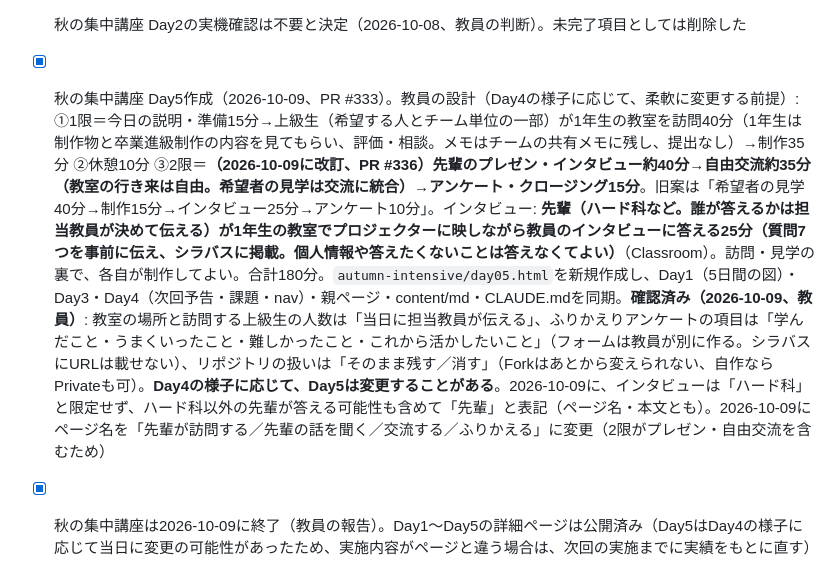
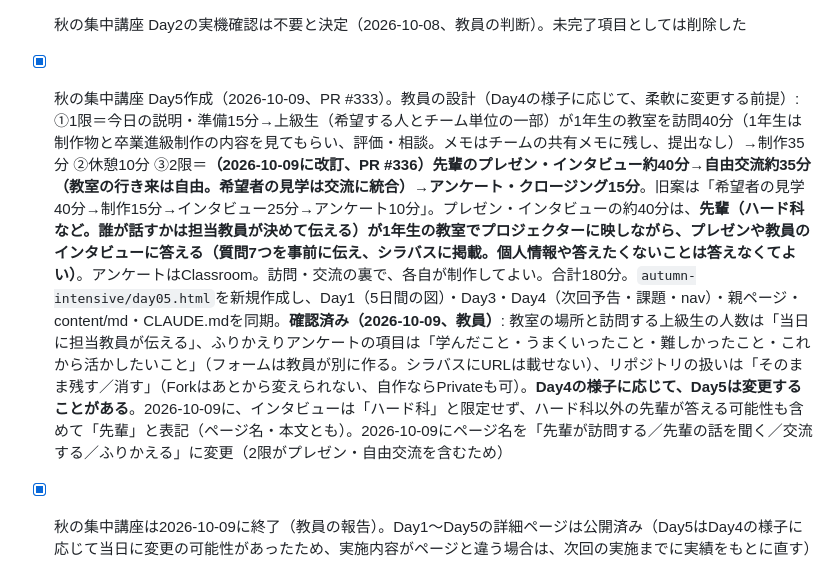
Before and after one commit to yasushi-honda/2026-syllabus, a Markdown page: docs/handoff/GOAL.md, the part around the change. Drawn GitHub-style.

Commit message:
handoff: GOAL.mdのDay5の記述の古い時間（インタビュー25分）を修正
Co-Authored-By: Claude <noreply@anthropic.com>

```diff
--- a/docs/handoff/GOAL.md
+++ b/docs/handoff/GOAL.md
@@ -109,7 +109,7 @@ updated: 2026-10-09 (セッション17)
 - [x] ITパスポート テクノロジー系 学校配布の報告書シート（水_本田_HITパス）の第2回タブ「2」（2026/10/07）の記入（2026-10-07、リポジトリ変更はGOAL.mdのみ・PR #326。スプレッドシート側の作業、**教員が「送信」まで押して提出済み**）。①AIが入力: 今日の目的・到達目標・キーワード・準備物等（週ページの計画から。第1回と同じ「／」区切り・1行に収まる長さ）、授業内容詳細14行（1限7行・2限7行。時間は計画の配分どおり合計各90分、備考に教科書ページ）、学生の到達度91%（確認テスト1回目の平均）、備考、気づき、学生の状況。気づき・学生の状況は、確認テスト1回目の**フォームの「質問ごとの集計」画面**（個人は特定されない）で選択肢ごとの誤答数を見て、Q5マルウェア（「対策ソフトの別名」等との取り違え5件）・Q4個人情報保護法（個人データを含まない事案を選んだ4件）・Q2（「ソフトの弱点を突く攻撃」等3件）と具体的に書いた。個人名・メール・個人別の点数は書いていない（作業チェックリスト3b）。②**送信前に教員が学生の状況欄を編集**（2回目は「任意」で6人が受験、と受験者を書き足している。名前はこのファイルに転記しない）。**AIが入力しなかった欄**（授業の実際の様子・教員の評価に当たる）: 目標達成度、遅刻者、引き継ぎ事項、時間外。③第3回に向けた引き継ぎ: 上の「第2回の確認テスト1回目の傾向」をITパスポートwk03の項目に追記済み。④**シート操作の注意**（次回の記入作業で再利用）: 回答スプレッドシートは `forms-gas` が名前で探す作りでURLの記録がなく、ドライブで「ITパスポート_後期_回答」を検索して開く。報告書シートでは、セルをクリック→**F2で編集モードに入ってから**`keyboard.insertText`→Enter、の順（F2なしだと入らない）。**授業内容詳細は結合セルがあるので、Tabで次のセルへ移ると右側の列にずれて散らばる**（実際に起きて、範囲を削除して入れ直した）→セルを1つずつ座標でクリックして入れる。名前ボックスのテキスト欄にtypeすると数式バー側に入る可能性があるので使わない。1行は約50文字で、行14・15（気づき・学生の状況）は2行まで、行12は1行まで
 - [x] 秋の集中講座 Day4作成・Day4/Day5の設計変更（2026-10-08、PR #328）。教員の設計: 1年生が4グループに分かれ、1回に1グループずつ、2年次・3年次以上・ハード科のチームを自由にばらばらに回る。**時間配分（同日に改訂、PR #330）: 1限＝今日の説明と上級生の準備15分→巡回30分→バッファ15分→巡回30分、休憩10分、2限＝巡回30分→バッファ15分→巡回30分→まとめ15分（計180分）**。当初の「(30+15)×4」は、上級生の準備時間が無いため改めた。待機中の1年生は制作を続ける（時間のズレ込みと迎える側の調整のため）。投票・推薦はしない。最後の15分は、まとめ・ふりかえりフォーム（Classroom、シラバスにURLは載せない）・Day5の説明・片付け。旧設計（チーム内2交代＋推薦＋ピックアップ発表）は廃止。Day5は仮の方向（前半はDay4の刺激をもとにアップデート、後半はハード科が1年生の教室で作り方を解説、詳細は調整中。2026-10-08に「解説するのはハード科だけ」と確定）。plan modeで計画後に、`autumn-intensive/day04.html`を新規作成し、day01（5日間の図）・day03（見せる準備・まとめ・課題・次の回リンク）・親ページ・content/md・CLAUDE.mdを同期。`codex review`（medium）1回でP2が2件（起動手順をCodespaces以外のチームに押し付けない、Day3の必須課題を迎える側に限定）を反映。pr-review-toolkit並列でCritical 0件、Important 4件（CLAUDE.md・Day1の旧設計の残り、1年次の準備の書き分け、「すべての1年生グループと出会う」の断定）を反映。Playwright（375px）でconsoleエラー0件。マージ・デプロイ・公開URL 200確認済み。**未対応**: (a) Day3の紹介カードのコピーボタンのラベルが長く、375px幅で8pxはみ出す（今回の前から）。(b) 親ページ・content/mdに「成果発表」系の言い回し（「発表は小さなデモ」等）が残る。Day5の形式が決まってから揃える。(c) 第1ラウンドだけ、巡回の最初の数分を迎える側の準備に使う設計（Day4ページに明記）
 - [x] 秋の集中講座 Day2の実機確認は不要と決定（2026-10-08、教員の判断）。未完了項目としては削除した
-- [x] 秋の集中講座 Day5作成（2026-10-09、PR #333）。教員の設計（Day4の様子に応じて、柔軟に変更する前提）: ①1限＝今日の説明・準備15分→上級生（希望する人とチーム単位の一部）が1年生の教室を訪問40分（1年生は制作物と卒業進級制作の内容を見てもらい、評価・相談。メモはチームの共有メモに残し、提出なし）→制作35分 ②休憩10分 ③2限＝**（2026-10-09に改訂、PR #336）先輩のプレゼン・インタビュー約40分→自由交流約35分（教室の行き来は自由。希望者の見学は交流に統合）→アンケート・クロージング15分**。旧案は「希望者の見学40分→制作15分→インタビュー25分→アンケート10分」。インタビュー: **先輩（ハード科など。誰が答えるかは担当教員が決めて伝える）が1年生の教室でプロジェクターに映しながら教員のインタビューに答える25分（質問7つを事前に伝え、シラバスに掲載。個人情報や答えたくないことは答えなくてよい）**（Classroom）。訪問・見学の裏で、各自が制作してよい。合計180分。`autumn-intensive/day05.html`を新規作成し、Day1（5日間の図）・Day3・Day4（次回予告・課題・nav）・親ページ・content/md・CLAUDE.mdを同期。**確認済み（2026-10-09、教員）**: 教室の場所と訪問する上級生の人数は「当日に担当教員が伝える」、ふりかえりアンケートの項目は「学んだこと・うまくいったこと・難しかったこと・これから活かしたいこと」（フォームは教員が別に作る。シラバスにURLは載せない）、リポジトリの扱いは「そのまま残す／消す」（Forkはあとから変えられない、自作ならPrivateも可）。**Day4の様子に応じて、Day5は変更することがある**。2026-10-09に、インタビューは「ハード科」と限定せず、ハード科以外の先輩が答える可能性も含めて「先輩」と表記（ページ名・本文とも）。2026-10-09にページ名を「先輩が訪問する／先輩の話を聞く／交流する／ふりかえる」に変更（2限がプレゼン・自由交流を含むため）
+- [x] 秋の集中講座 Day5作成（2026-10-09、PR #333）。教員の設計（Day4の様子に応じて、柔軟に変更する前提）: ①1限＝今日の説明・準備15分→上級生（希望する人とチーム単位の一部）が1年生の教室を訪問40分（1年生は制作物と卒業進級制作の内容を見てもらい、評価・相談。メモはチームの共有メモに残し、提出なし）→制作35分 ②休憩10分 ③2限＝**（2026-10-09に改訂、PR #336）先輩のプレゼン・インタビュー約40分→自由交流約35分（教室の行き来は自由。希望者の見学は交流に統合）→アンケート・クロージング15分**。旧案は「希望者の見学40分→制作15分→インタビュー25分→アンケート10分」。プレゼン・インタビューの約40分は、**先輩（ハード科など。誰が話すかは担当教員が決めて伝える）が1年生の教室でプロジェクターに映しながら、プレゼンや教員のインタビューに答える（質問7つを事前に伝え、シラバスに掲載。個人情報や答えたくないことは答えなくてよい）**。アンケートはClassroom。訪問・交流の裏で、各自が制作してよい。合計180分。`autumn-intensive/day05.html`を新規作成し、Day1（5日間の図）・Day3・Day4（次回予告・課題・nav）・親ページ・content/md・CLAUDE.mdを同期。**確認済み（2026-10-09、教員）**: 教室の場所と訪問する上級生の人数は「当日に担当教員が伝える」、ふりかえりアンケートの項目は「学んだこと・うまくいったこと・難しかったこと・これから活かしたいこと」（フォームは教員が別に作る。シラバスにURLは載せない）、リポジトリの扱いは「そのまま残す／消す」（Forkはあとから変えられない、自作ならPrivateも可）。**Day4の様子に応じて、Day5は変更することがある**。2026-10-09に、インタビューは「ハード科」と限定せず、ハード科以外の先輩が答える可能性も含めて「先輩」と表記（ページ名・本文とも）。2026-10-09にページ名を「先輩が訪問する／先輩の話を聞く／交流する／ふりかえる」に変更（2限がプレゼン・自由交流を含むため）
 - [x] 秋の集中講座は2026-10-09に終了（教員の報告）。Day1〜Day5の詳細ページは公開済み（Day5はDay4の様子に応じて当日に変更の可能性があったため、実施内容がページと違う場合は、次回の実施までに実績をもとに直す）
 - [ ] 秋の集中講座 実施後の整理（急ぎではない）: ①Day3の紹介カードのコピーボタンのラベルが長く、375px幅で8pxはみ出す（授業前からの既存の問題。`autumn-intensive/day03.html`の`d3-template-card`のボタンのラベルを短くする）②親ページ・content/mdに「成果発表」系の言い回し（「発表は小さなデモ」等。Day5は発表会ではなくなった）が残る。次回の実施に向けて整える。実施結果（Day4の巡回・Day5の自由交流の実績、フォームの回答の傾向）を、個人が特定されない形でページに反映するかは、教員が決める
 
```
